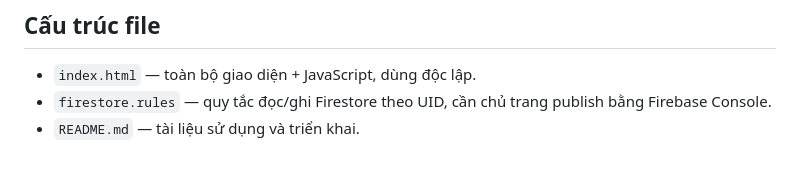
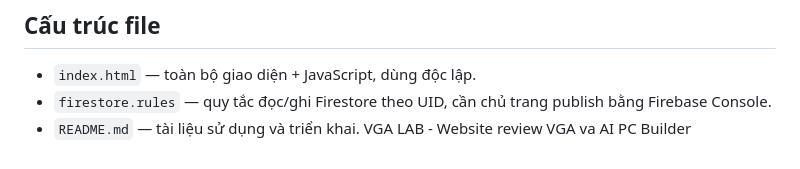
Before and after one commit to thanhDanh000/VGA-Lab, a Markdown page: README.md, the part around the change. Drawn GitHub-style.

```diff
--- a/README.md
+++ b/README.md
@@ -52,3 +52,4 @@ Dữ liệu ở **chế độ khách** chỉ nằm trong localStorage của trì
 - `index.html` — toàn bộ giao diện + JavaScript, dùng độc lập.
 - `firestore.rules` — quy tắc đọc/ghi Firestore theo UID, cần chủ trang publish bằng Firebase Console.
 - `README.md` — tài liệu sử dụng và triển khai.
+VGA LAB - Website review VGA va AI PC Builder
```
